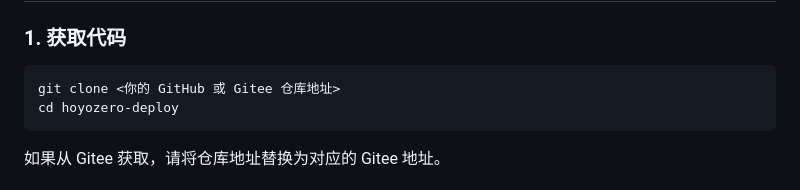
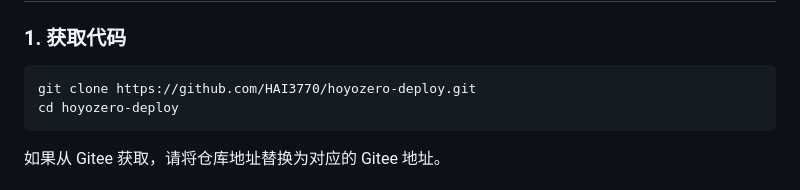
Before and after one commit to HAI3770/hoyozero-deploy, a Markdown page: README.md, the part around the change. Rendered like a GitHub page.

Commit message:
修改README.md

````diff
--- a/README.md
+++ b/README.md
@@ -40,7 +40,7 @@ hoyozero-deploy 面向需要自行管理代码构建、服务器部署和发布
 ### 1. 获取代码
 
 ```bash
-git clone <你的 GitHub 或 Gitee 仓库地址>
+git clone https://github.com/HAI3770/hoyozero-deploy.git
 cd hoyozero-deploy
 ```
 
````
